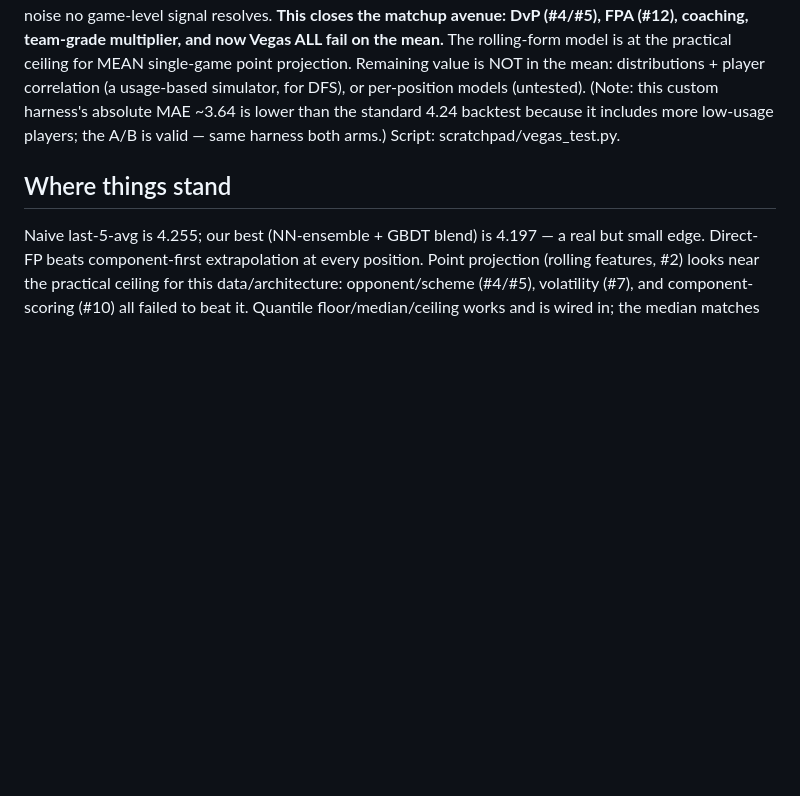
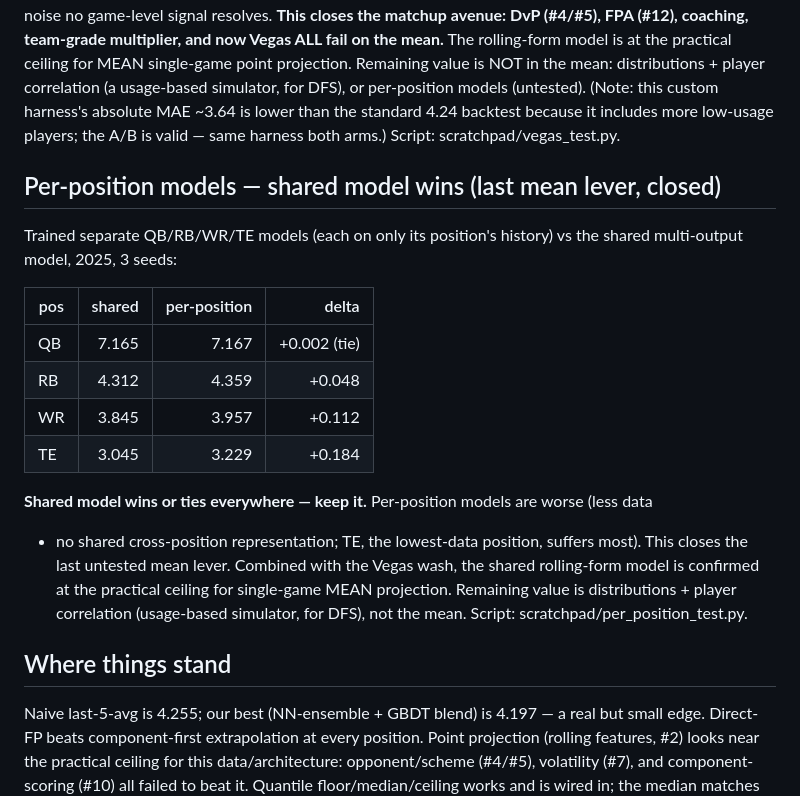
Before and after one commit to Gin-G/nfl-data-py, a Markdown page: EXPERIMENTS.md, the part around the change. Rendered like a GitHub page; blank space fills up the shorter version.

Commit message:
Log per-position model test: shared model wins — closes the last mean lever
Separate QB/RB/WR/TE models are worse or tie vs the shared multi-output model at
every position (TE +0.18, WR +0.11, RB +0.05, QB tie) — less data and no shared
cross-position representation. The shared rolling-form model is confirmed at the
practical ceiling for single-game mean projection.

```diff
--- a/EXPERIMENTS.md
+++ b/EXPERIMENTS.md
@@ -385,6 +385,25 @@ player correlation (a usage-based simulator, for DFS), or per-position models (u
 because it includes more low-usage players; the A/B is valid — same harness both arms.)
 Script: scratchpad/vegas_test.py.
 
+## Per-position models — shared model wins (last mean lever, closed)
+
+Trained separate QB/RB/WR/TE models (each on only its position's history) vs the shared
+multi-output model, 2025, 3 seeds:
+
+| pos | shared | per-position | delta |
+|---|--:|--:|--:|
+| QB | 7.165 | 7.167 | +0.002 (tie) |
+| RB | 4.312 | 4.359 | +0.048 |
+| WR | 3.845 | 3.957 | +0.112 |
+| TE | 3.045 | 3.229 | +0.184 |
+
+**Shared model wins or ties everywhere — keep it.** Per-position models are worse (less data
++ no shared cross-position representation; TE, the lowest-data position, suffers most). This
+closes the last untested mean lever. Combined with the Vegas wash, the shared rolling-form
+model is confirmed at the practical ceiling for single-game MEAN projection. Remaining value
+is distributions + player correlation (usage-based simulator, for DFS), not the mean.
+Script: scratchpad/per_position_test.py.
+
 ## Where things stand
 Naive last-5-avg is 4.255; our best (NN-ensemble + GBDT blend) is 4.197 — a real
 but small edge. Direct-FP beats component-first extrapolation at every position.
```
